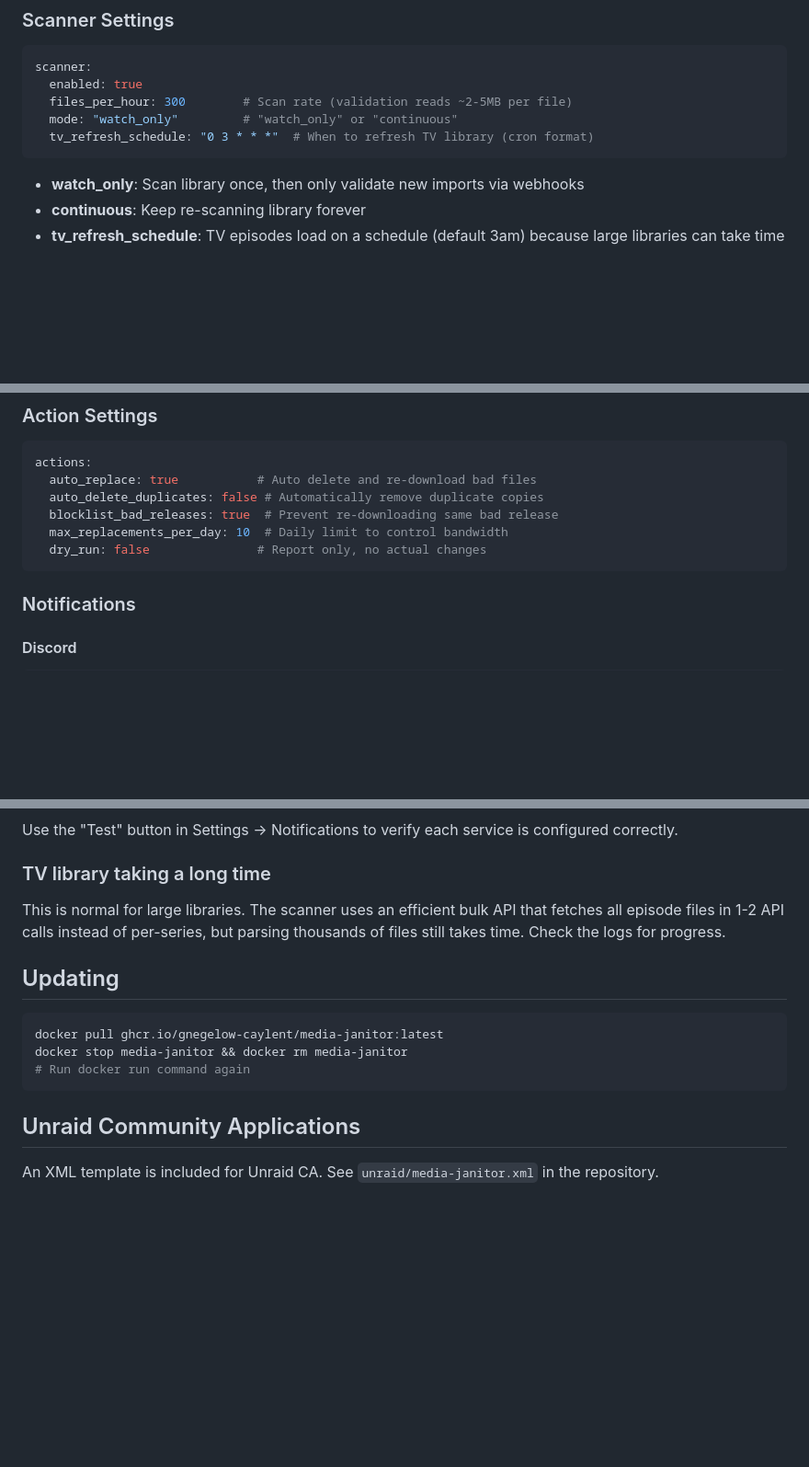
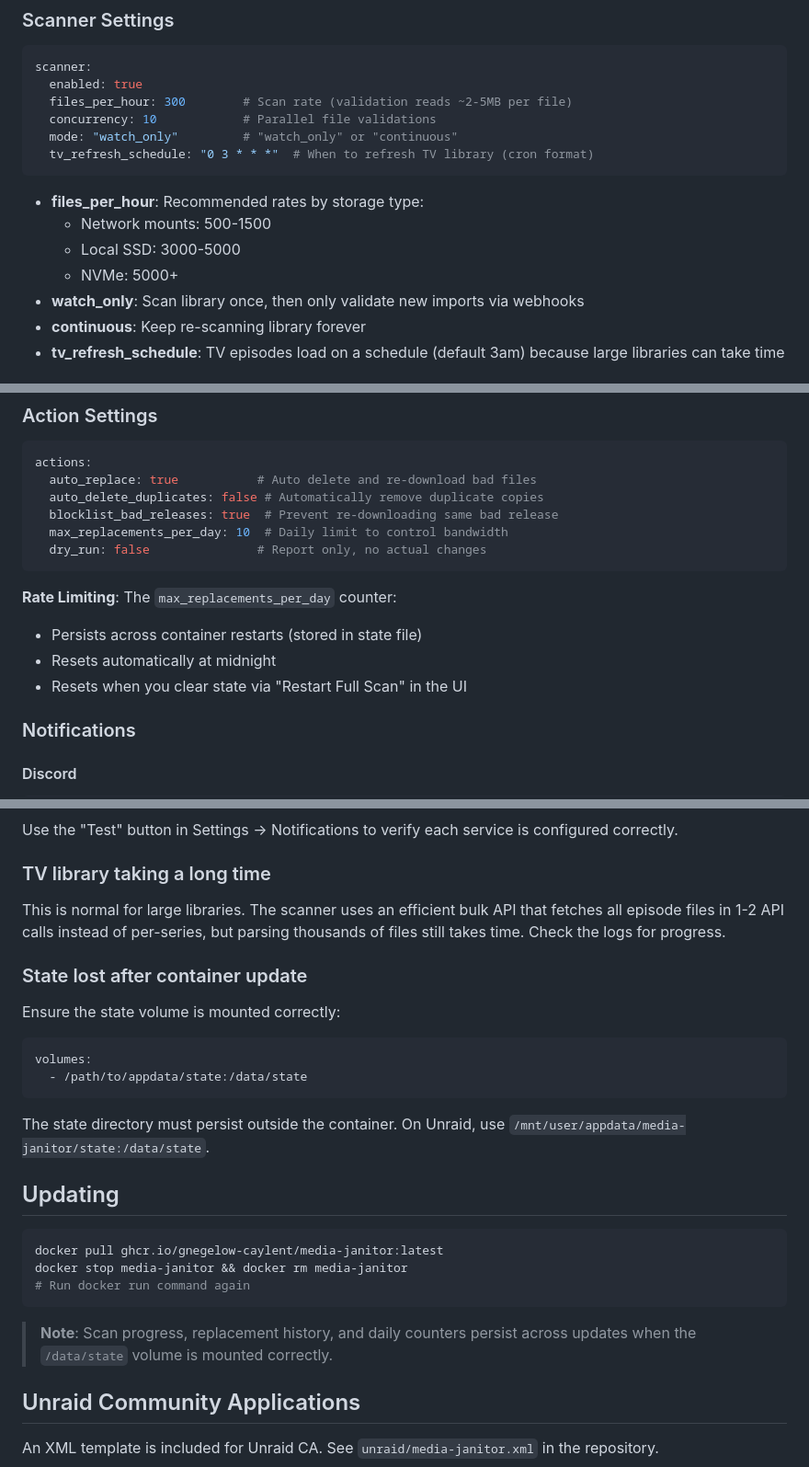
Before and after one commit to gnegelow-caylent/media-janitor, a Markdown page: README.md, 3 parts joined by grey strips. Shown at 92% size. Rendered like a GitHub page; blank space fills up the shorter version.

Commit message:
Update documentation with recent changes
- Add recommended files_per_hour rates by storage type
- Document daily replacement counter persistence behavior
- Add note about multiple Sonarr instances sharing download clients
- Add troubleshooting for state persistence issues
- Clarify that /state/clear resets daily counter
- Add note about state persisting across container updates

Co-Authored-By: Claude Opus 4.5 <noreply@anthropic.com>

````diff
--- a/README.md
+++ b/README.md
@@ -186,10 +188,15 @@ You can also authenticate via OAuth in the Web UI Settings → Connections → P
 scanner:
   enabled: true
   files_per_hour: 300        # Scan rate (validation reads ~2-5MB per file)
+  concurrency: 10            # Parallel file validations
   mode: "watch_only"         # "watch_only" or "continuous"
   tv_refresh_schedule: "0 3 * * *"  # When to refresh TV library (cron format)
 ```
 
+- **files_per_hour**: Recommended rates by storage type:
+  - Network mounts: 500-1500
+  - Local SSD: 3000-5000
+  - NVMe: 5000+
 - **watch_only**: Scan library once, then only validate new imports via webhooks
 - **continuous**: Keep re-scanning library forever
 - **tv_refresh_schedule**: TV episodes load on a schedule (default 3am) because large libraries can take time
@@ -222,6 +229,11 @@ actions:
   max_replacements_per_day: 10  # Daily limit to control bandwidth
   dry_run: false               # Report only, no actual changes
 ```
+
+**Rate Limiting**: The `max_replacements_per_day` counter:
+- Persists across container restarts (stored in state file)
+- Resets automatically at midnight
+- Resets when you clear state via "Restart Full Scan" in the UI
 
 ### Notifications
 
@@ -435,6 +447,16 @@ Use the "Test" button in Settings → Notifications to verify each service is co
 
 This is normal for large libraries. The scanner uses an efficient bulk API that fetches all episode files in 1-2 API calls instead of per-series, but parsing thousands of files still takes time. Check the logs for progress.
 
+### State lost after container update
+
+Ensure the state volume is mounted correctly:
+```yaml
+volumes:
+  - /path/to/appdata/state:/data/state
+```
+
+The state directory must persist outside the container. On Unraid, use `/mnt/user/appdata/media-janitor/state:/data/state`.
+
 ## Updating
 
 ```bash
@@ -442,6 +464,8 @@ docker pull ghcr.io/gnegelow-caylent/media-janitor:latest
 docker stop media-janitor && docker rm media-janitor
 # Run docker run command again
 ```
+
+> **Note**: Scan progress, replacement history, and daily counters persist across updates when the `/data/state` volume is mounted correctly.
 
 ## Unraid Community Applications
 
````
Also changed, not shown: other parts of README.md (+3 -1 lines).
